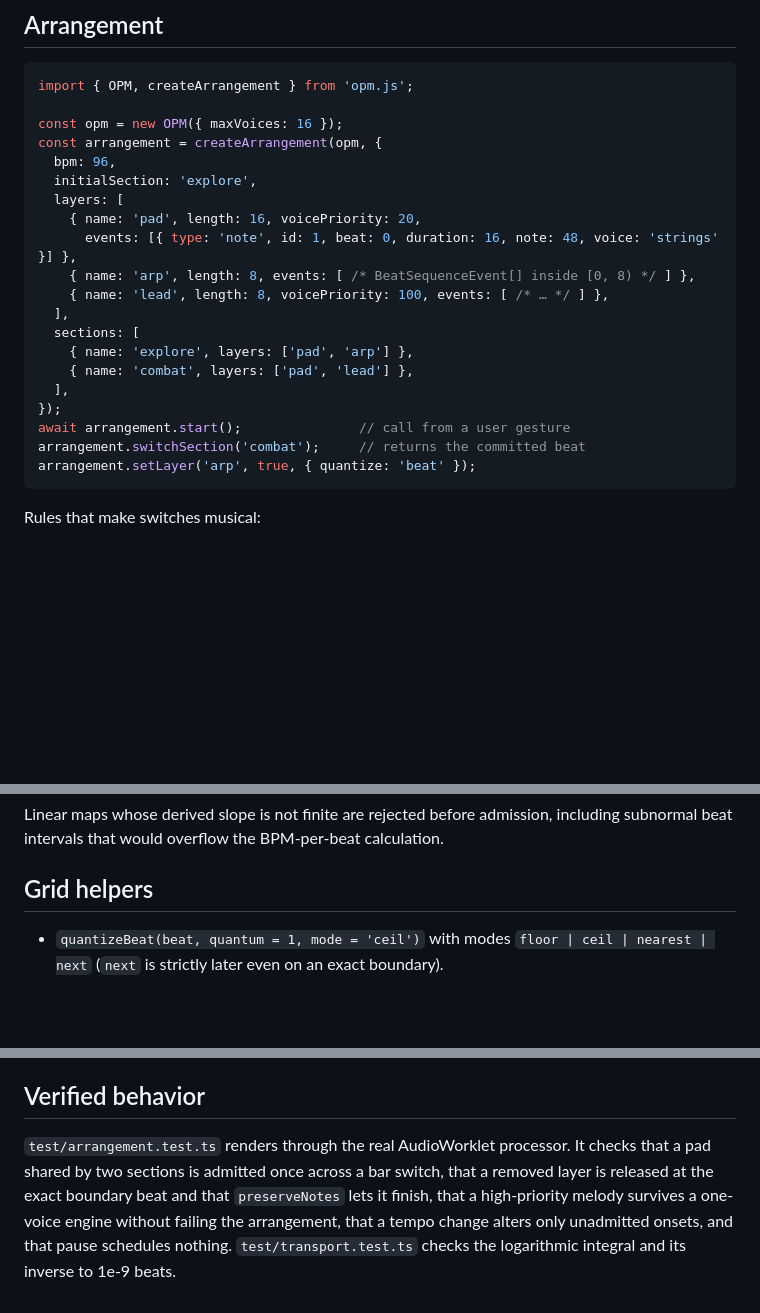
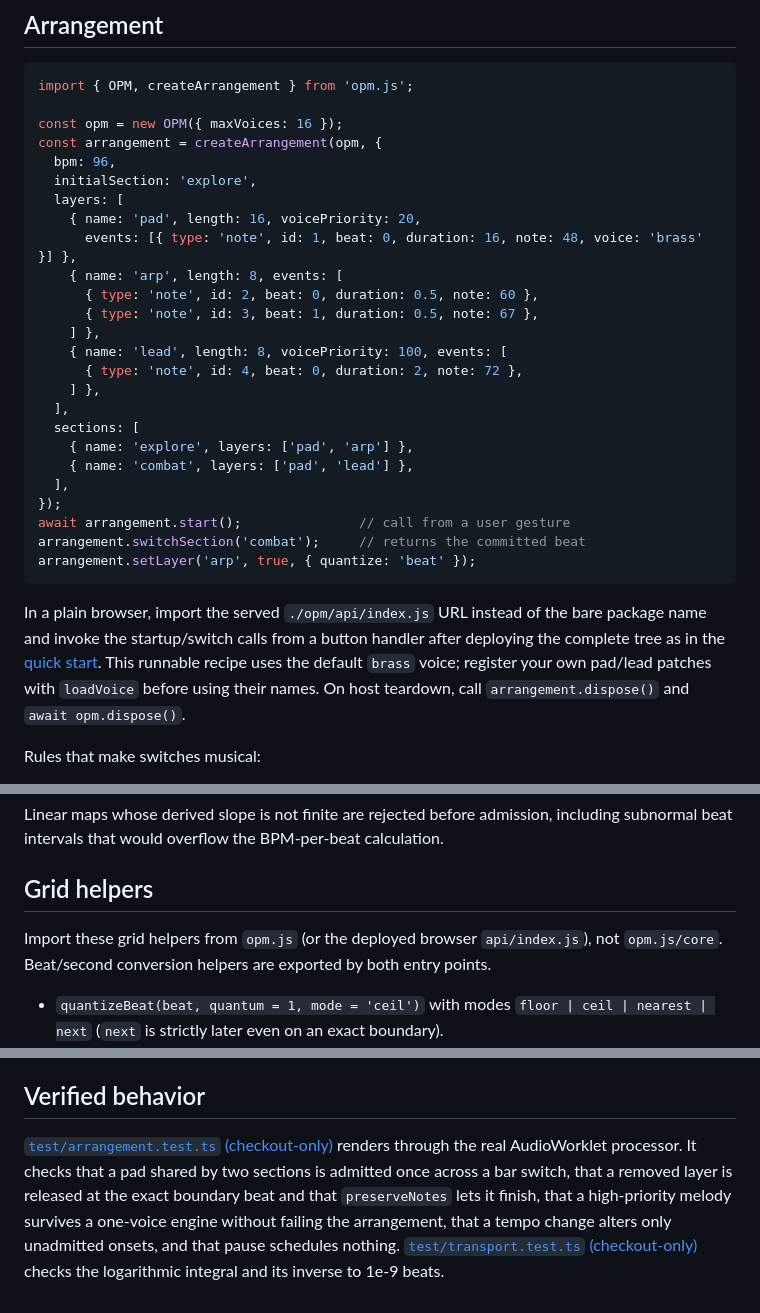
Before and after one commit to JS-PACKAGE/OPM.js, a Markdown page: doc/adaptive-music.md, 3 parts joined by grey strips. Rendered like a GitHub page; blank space fills up the shorter version.

Commit message:
docs(transport): clarify tempo grids and runnable startup recipes

````diff
--- a/doc/adaptive-music.md
+++ b/doc/adaptive-music.md
@@ -13,9 +13,14 @@ const arrangement = createArrangement(opm, {
   initialSection: 'explore',
   layers: [
     { name: 'pad', length: 16, voicePriority: 20,
-      events: [{ type: 'note', id: 1, beat: 0, duration: 16, note: 48, voice: 'strings' }] },
-    { name: 'arp', length: 8, events: [ /* BeatSequenceEvent[] inside [0, 8) */ ] },
-    { name: 'lead', length: 8, voicePriority: 100, events: [ /* … */ ] },
+      events: [{ type: 'note', id: 1, beat: 0, duration: 16, note: 48, voice: 'brass' }] },
+    { name: 'arp', length: 8, events: [
+      { type: 'note', id: 2, beat: 0, duration: 0.5, note: 60 },
+      { type: 'note', id: 3, beat: 1, duration: 0.5, note: 67 },
+    ] },
+    { name: 'lead', length: 8, voicePriority: 100, events: [
+      { type: 'note', id: 4, beat: 0, duration: 2, note: 72 },
+    ] },
   ],
   sections: [
     { name: 'explore', layers: ['pad', 'arp'] },
@@ -26,6 +31,8 @@ await arrangement.start();               // call from a user gesture
 arrangement.switchSection('combat');     // returns the committed beat
 arrangement.setLayer('arp', true, { quantize: 'beat' });
 ```
+
+In a plain browser, import the served `./opm/api/index.js` URL instead of the bare package name and invoke the startup/switch calls from a button handler after deploying the complete tree as in the [quick start](../README.md#use-in-a-browser). This runnable recipe uses the default `brass` voice; register your own pad/lead patches with `loadVoice` before using their names. On host teardown, call `arrangement.dispose()` and `await opm.dispose()`.
 
 Rules that make switches musical:
 
@@ -52,6 +59,8 @@ Linear maps whose derived slope is not finite are rejected before admission, inc
 
 ## Grid helpers
 
+Import these grid helpers from `opm.js` (or the deployed browser `api/index.js`), not `opm.js/core`. Beat/second conversion helpers are exported by both entry points.
+
 - `quantizeBeat(beat, quantum = 1, mode = 'ceil')` with modes `floor | ceil | nearest | next` (`next` is strictly later even on an exact boundary).
 - `swingBeat(beat, subdivision = 0.5, ratio = 2/3)` warps each pair of subdivisions; a ratio of 0.5 is straight and 2/3 a triplet feel. It is monotonic and maps pair boundaries to themselves.
 - `swingBeatEvents(events, subdivision, ratio)` swings note starts **and** ends, so adjacent gates keep their order.
@@ -71,4 +80,4 @@ An exact snapshot of oscillator phases, envelope state and filters is deliberate
 
 ## Verified behavior
 
-`test/arrangement.test.ts` renders through the real AudioWorklet processor. It checks that a pad shared by two sections is admitted once across a bar switch, that a removed layer is released at the exact boundary beat and that `preserveNotes` lets it finish, that a high-priority melody survives a one-voice engine without failing the arrangement, that a tempo change alters only unadmitted onsets, and that pause schedules nothing. `test/transport.test.ts` checks the logarithmic integral and its inverse to 1e-9 beats.
+[`test/arrangement.test.ts` (checkout-only)](https://github.com/YueyuHoshizora/OPM.js/blob/v1.8/test/arrangement.test.ts) renders through the real AudioWorklet processor. It checks that a pad shared by two sections is admitted once across a bar switch, that a removed layer is released at the exact boundary beat and that `preserveNotes` lets it finish, that a high-priority melody survives a one-voice engine without failing the arrangement, that a tempo change alters only unadmitted onsets, and that pause schedules nothing. [`test/transport.test.ts` (checkout-only)](https://github.com/YueyuHoshizora/OPM.js/blob/v1.8/test/transport.test.ts) checks the logarithmic integral and its inverse to 1e-9 beats.
````
Also changed, not shown: other parts of doc/adaptive-music.md (+1 -1 lines), doc/streaming-sequences.md (+5 -3 lines).
